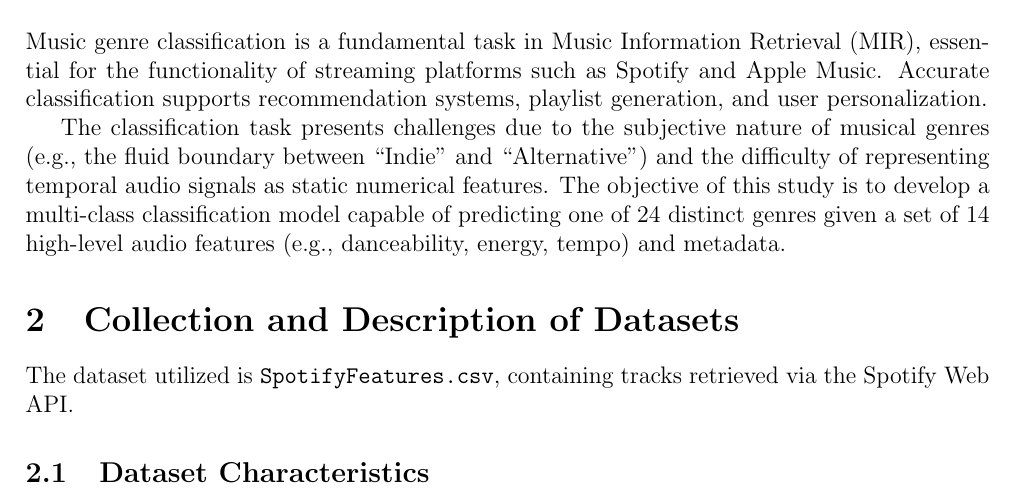
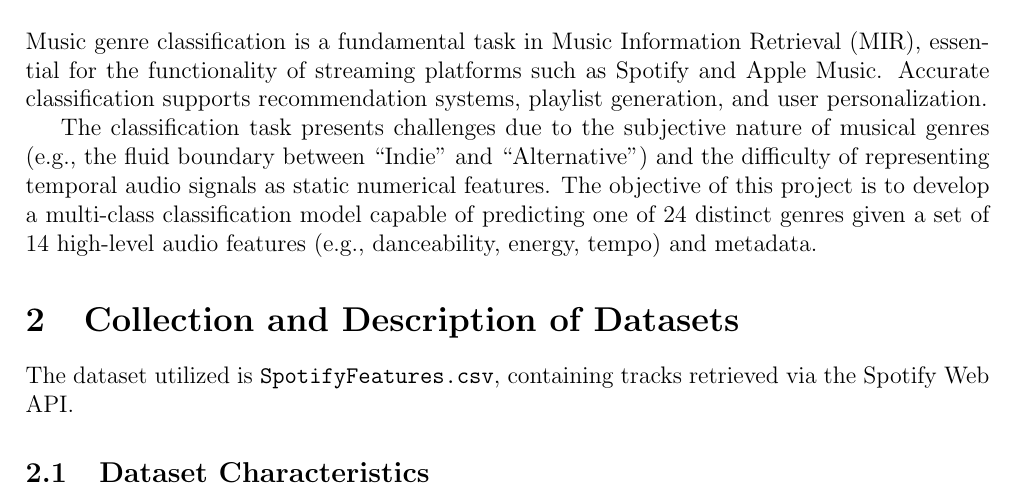
Before and after one commit to carterprince/spotify-classification, a LaTeX paper (report.tex): part of page 3 of 10, cut so that both start at the same text. Compiled offline with pdfLaTeX.

Commit message:
study -> project

```diff
--- a/report.tex
+++ b/report.tex
@@ -53,7 +53,7 @@ This study evaluates the performance of six distinct machine learning algorithms
 \section{Problem Statement}
 Music genre classification is a fundamental task in Music Information Retrieval (MIR), essential for the functionality of streaming platforms such as Spotify and Apple Music. Accurate classification supports recommendation systems, playlist generation, and user personalization.
 
-The classification task presents challenges due to the subjective nature of musical genres (e.g., the fluid boundary between ``Indie'' and ``Alternative'') and the difficulty of representing temporal audio signals as static numerical features. The objective of this study is to develop a multi-class classification model capable of predicting one of 24 distinct genres given a set of 14 high-level audio features (e.g., danceability, energy, tempo) and metadata.
+The classification task presents challenges due to the subjective nature of musical genres (e.g., the fluid boundary between ``Indie'' and ``Alternative'') and the difficulty of representing temporal audio signals as static numerical features. The objective of this project is to develop a multi-class classification model capable of predicting one of 24 distinct genres given a set of 14 high-level audio features (e.g., danceability, energy, tempo) and metadata.
 
 \section{Collection and Description of Datasets}
 The dataset utilized is \texttt{SpotifyFeatures.csv}, containing tracks retrieved via the Spotify Web API.
```
Also changed, not shown: report.pdf, report.tex (2 more changed lines).
